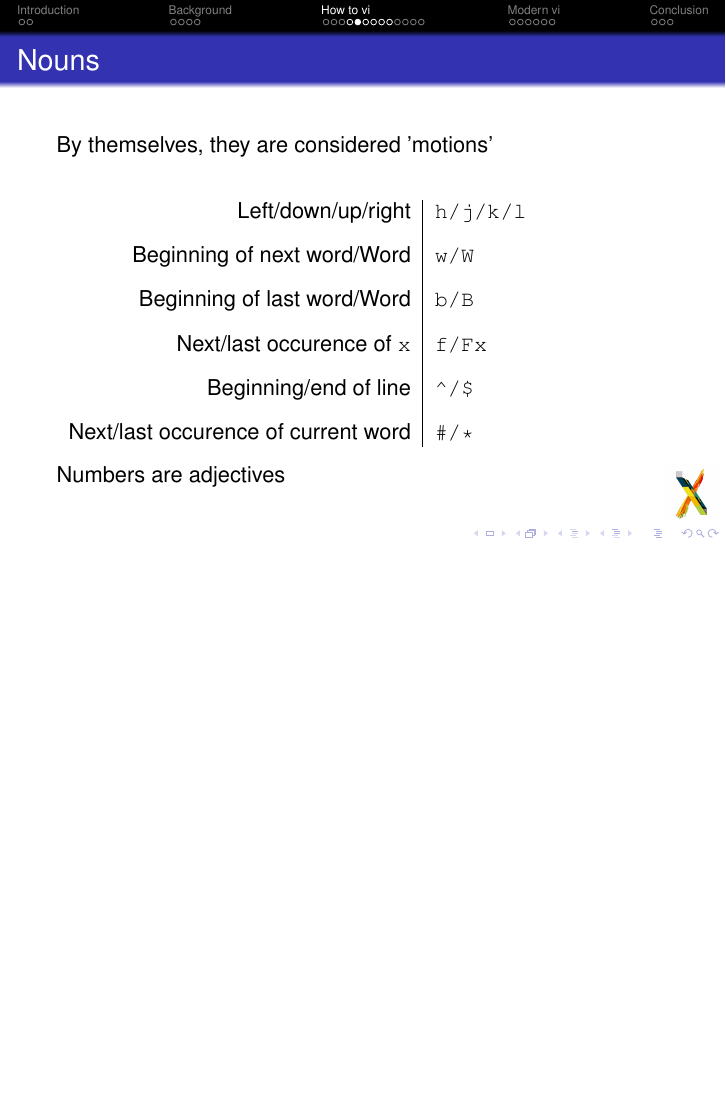
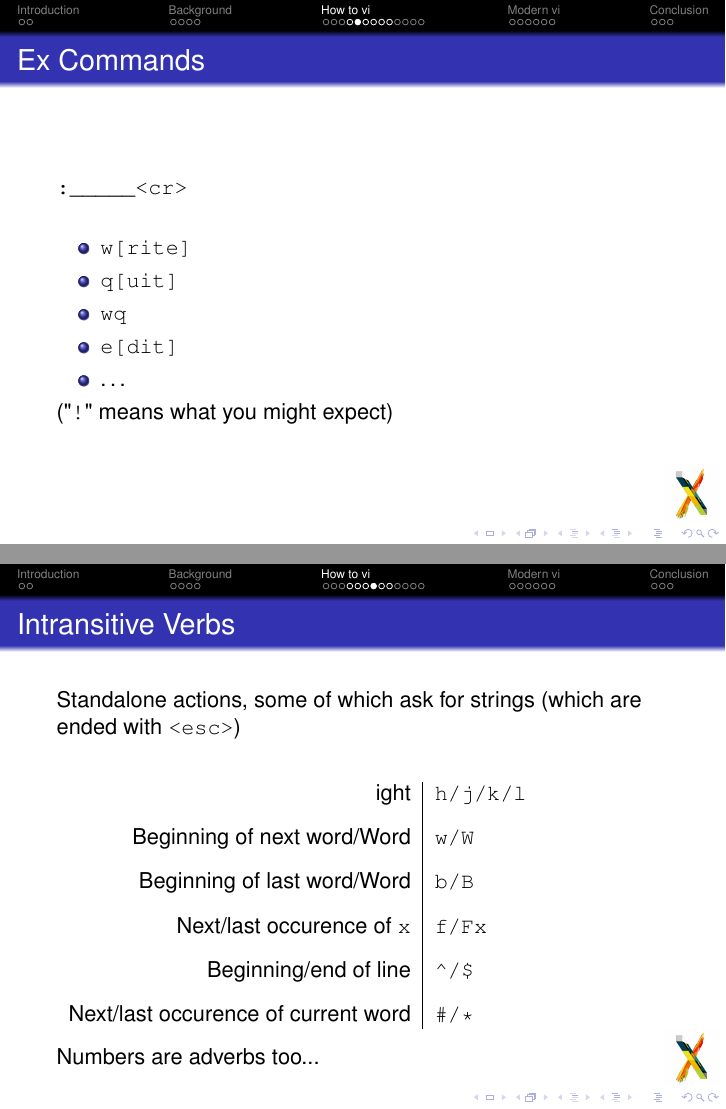
Before and after one commit to nspin/devx-vim-talk, LaTeX slides (main.tex): page 21 of 43 before the commit and pages 21 and 23 of 43 after it, the two joined at a grey line, the shorter picture padded with empty space. Compiled offline with pdfLaTeX.

Commit message:
almost done

```diff
--- a/main.tex
+++ b/main.tex
@@ -105,6 +105,18 @@
 
         \subsection{Command Structure}
 
+            \begin{frame}{Ex Commands}
+                \texttt{:\_\_\_\_\_<cr>} \\~\\
+                \begin{itemize}
+                    \item \texttt{w[rite]}
+                    \item \texttt{q[uit]}
+                    \item \texttt{wq}
+                    \item \texttt{e[dit]}
+                    \item \dots
+                \end{itemize}
+                ("\texttt{!}" means what you might expect)
+            \end{frame}
+
             \begin{frame}{Nouns}
                 By themselves, they are considered 'motions'
                 \begin{table}
@@ -121,7 +133,20 @@
                 Numbers are adjectives
             \end{frame}
 
-            \begin{frame}{Verbs}
+            \begin{frame}{Intransitive Verbs}
+                Standalone actions, some of which ask for strings (which are ended with \texttt{<esc>})
+                \begin{table}
+                    \centering
+                    \begin{tabular}{r|p{7cm}}
+                        ight & \texttt{h/j/k/l} \\[.3cm]
+                        Beginning of next word/Word & \texttt{w/W} \\[.3cm]
+                        Beginning of last word/Word & \texttt{b/B} \\[.3cm]
+                        Next/last occurence of \texttt{x} & \texttt{f/Fx} \\[.3cm]
+                        Beginning/end of line & \texttt{\textasciicircum /\$ } \\[.3cm]
+                        Next/last occurence of current word & \texttt{\#/*} \\
+                    \end{tabular}
+                \end{table}
+                Numbers are adverbs too...
             \end{frame}
 
             \begin{frame}{Visual Mode}
```
Also changed, not shown: main.pdf, main.tex (11 more changed lines).
